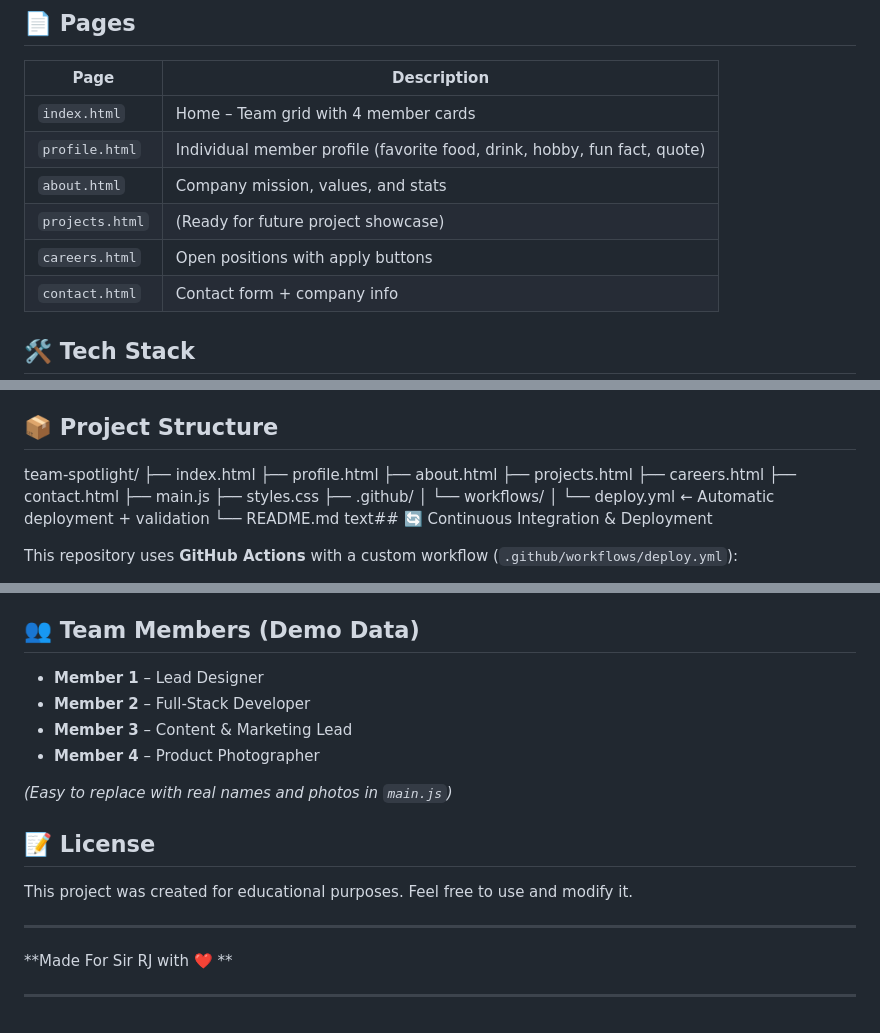
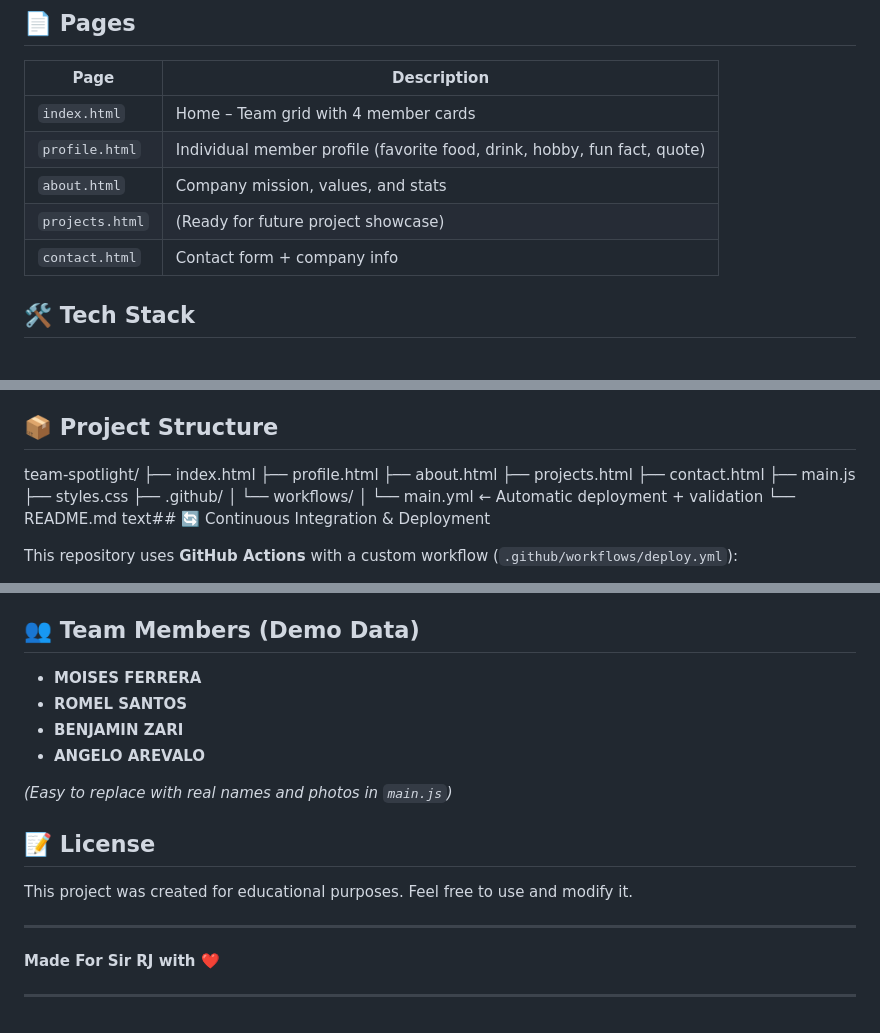
Before and after one commit to Supermouse69/Elective-4-project, a Markdown page: README.md, 3 parts joined by grey strips. GitHub-like rendering.

Commit message:
Update README with project details and team members
Removed unecessary files from the project list and updated team member names.

```diff
--- a/README.md
+++ b/README.md
@@ -32,7 +32,6 @@ Perfect for portfolios, team introductions, or class projects that need to look
 | `profile.html`  | Individual member profile (favorite food, drink, hobby, fun fact, quote) |
 | `about.html`    | Company mission, values, and stats |
 | `projects.html` | (Ready for future project showcase) |
-| `careers.html`  | Open positions with apply buttons |
 | `contact.html`  | Contact form + company info |
 
 ## 🛠 Tech Stack
@@ -55,13 +54,12 @@ team-spotlight/
 ├── profile.html
 ├── about.html
 ├── projects.html
-├── careers.html
 ├── contact.html
 ├── main.js
 ├── styles.css
 ├── .github/
 │   └── workflows/
-│       └── deploy.yml     ← Automatic deployment + validation
+│       └── main.yml     ← Automatic deployment + validation
 └── README.md
 text## 🔄 Continuous Integration & Deployment
 
@@ -81,10 +79,10 @@ This repository uses **GitHub Actions** with a custom workflow (`.github/workflo
 
 ## 👥 Team Members (Demo Data)
 
-- **Member 1** – Lead Designer
-- **Member 2** – Full-Stack Developer
-- **Member 3** – Content & Marketing Lead
-- **Member 4** – Product Photographer
+- **MOISES FERRERA**
+- **ROMEL SANTOS**
+- **BENJAMIN ZARI**
+- **ANGELO AREVALO**
 
 *(Easy to replace with real names and photos in `main.js`)*
 
@@ -94,6 +92,6 @@ This project was created for educational purposes. Feel free to use and modify i
 
 ---
 
-**Made For Sir RJ with ❤️ **
+**Made For Sir RJ with ❤️**
 
 ---
```
